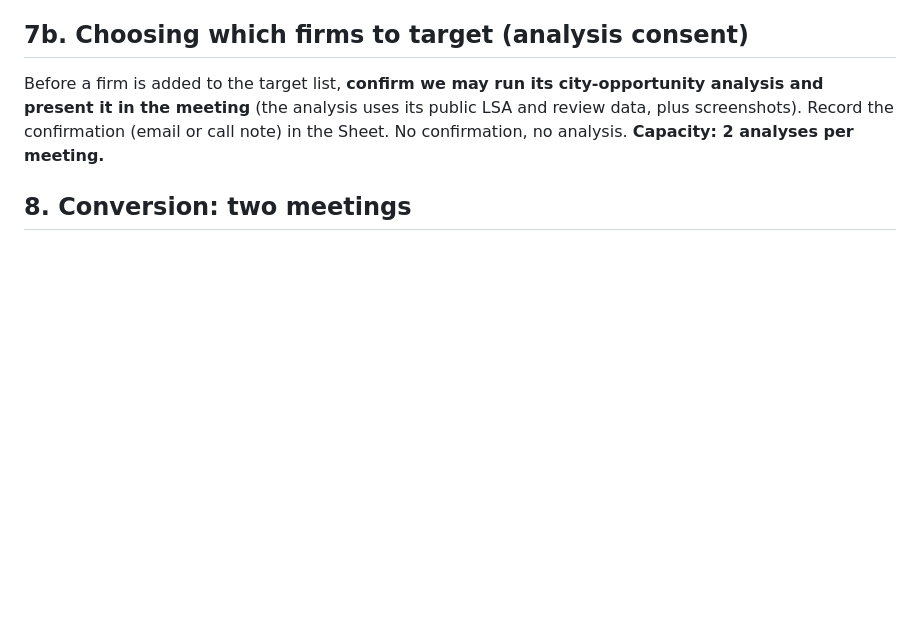
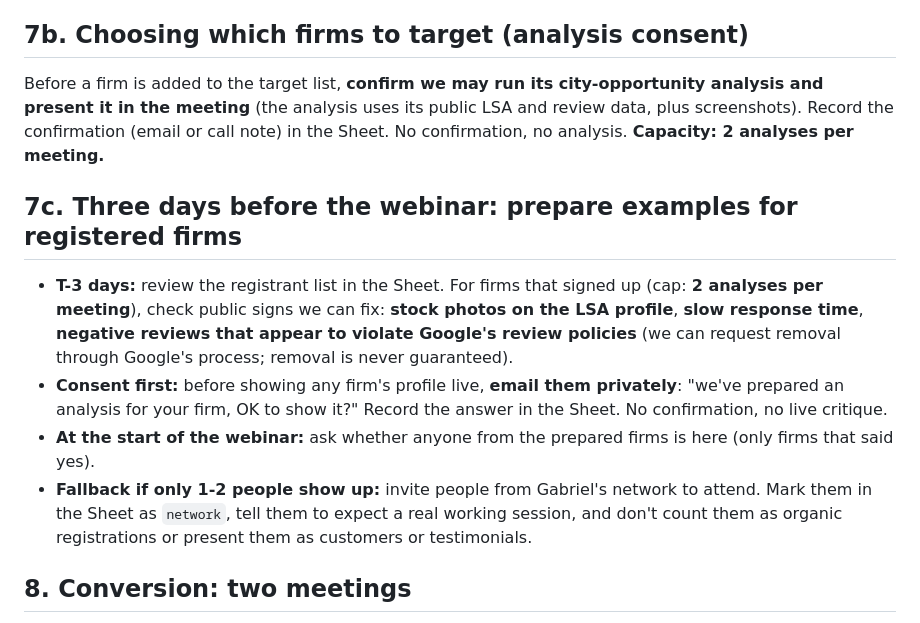
Before and after one commit to gs768/my-project, a Markdown page: seminar/PLAYBOOK.md, the part around the change. Rendered like a GitHub page; blank space fills up the shorter version.

Commit message:
Add T-3 day firm-example prep and network-attendee fallback to playbook
Co-Authored-By: Claude Sonnet 5.5 <noreply@anthropic.com>
Claude-Session: https://claude.ai/code/session_014bM7sV5qYgxVLuD84Wd3rX

```diff
--- a/seminar/PLAYBOOK.md
+++ b/seminar/PLAYBOOK.md
@@ -110,6 +110,12 @@ Lead magnet: **LSA Lead Dispute Checklist** (1 page).
 ## 7b. Choosing which firms to target (analysis consent)
 Before a firm is added to the target list, **confirm we may run its city-opportunity analysis and present it in the meeting** (the analysis uses its public LSA and review data, plus screenshots). Record the confirmation (email or call note) in the Sheet. No confirmation, no analysis. **Capacity: 2 analyses per meeting.**
 
+## 7c. Three days before the webinar: prepare examples for registered firms
+- **T-3 days:** review the registrant list in the Sheet. For firms that signed up (cap: **2 analyses per meeting**), check public signs we can fix: **stock photos on the LSA profile**, **slow response time**, **negative reviews that appear to violate Google's review policies** (we can request removal through Google's process; removal is never guaranteed).
+- **Consent first:** before showing any firm's profile live, **email them privately**: "we've prepared an analysis for your firm, OK to show it?" Record the answer in the Sheet. No confirmation, no live critique.
+- **At the start of the webinar:** ask whether anyone from the prepared firms is here (only firms that said yes).
+- **Fallback if only 1-2 people show up:** invite people from Gabriel's network to attend. Mark them in the Sheet as `network`, tell them to expect a real working session, and don't count them as organic registrations or present them as customers or testimonials.
+
 ## 8. Conversion: two meetings
 1. **Meeting 1, LSA Market Audit (30 min).** Before: BrightLocal grid, LSA rank check, a test call to their intake, hub/spoke coverage check. On the call: 3 findings, their goals, the case type they value. **Book Meeting 2 before hanging up.**
 2. **Meeting 2, The Plan (45 min).** Spoke map, responsiveness plan, dispute recovery estimate, premium pricing. One follow-up within 7 days, then nurture. No pressure.
```
